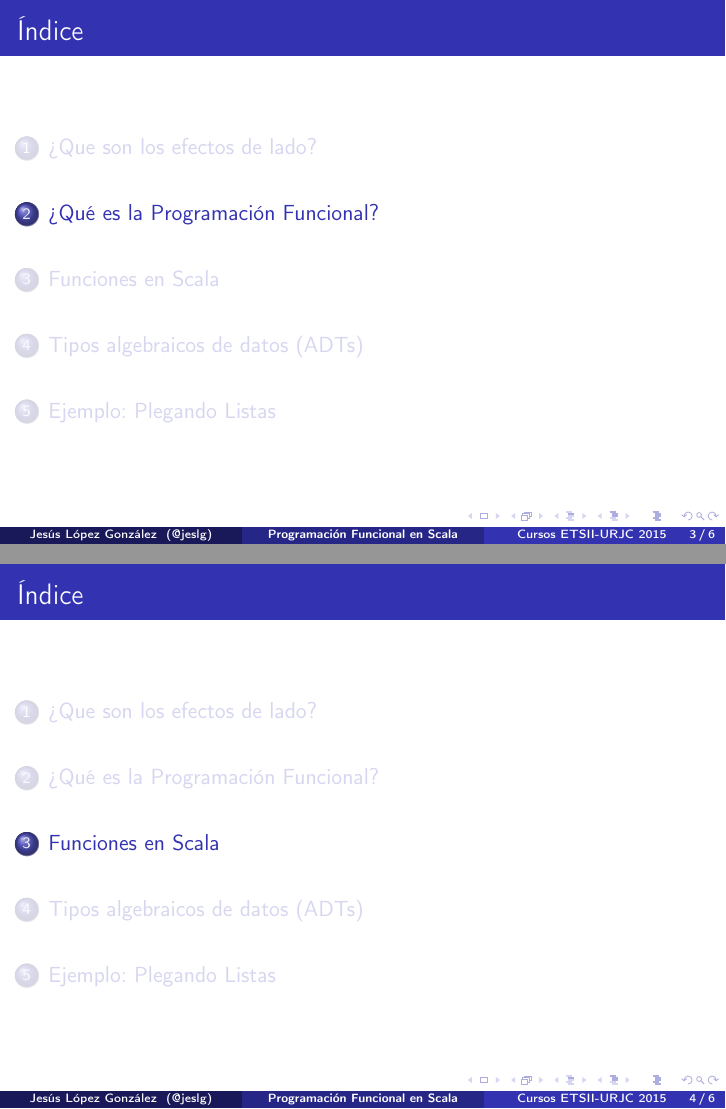
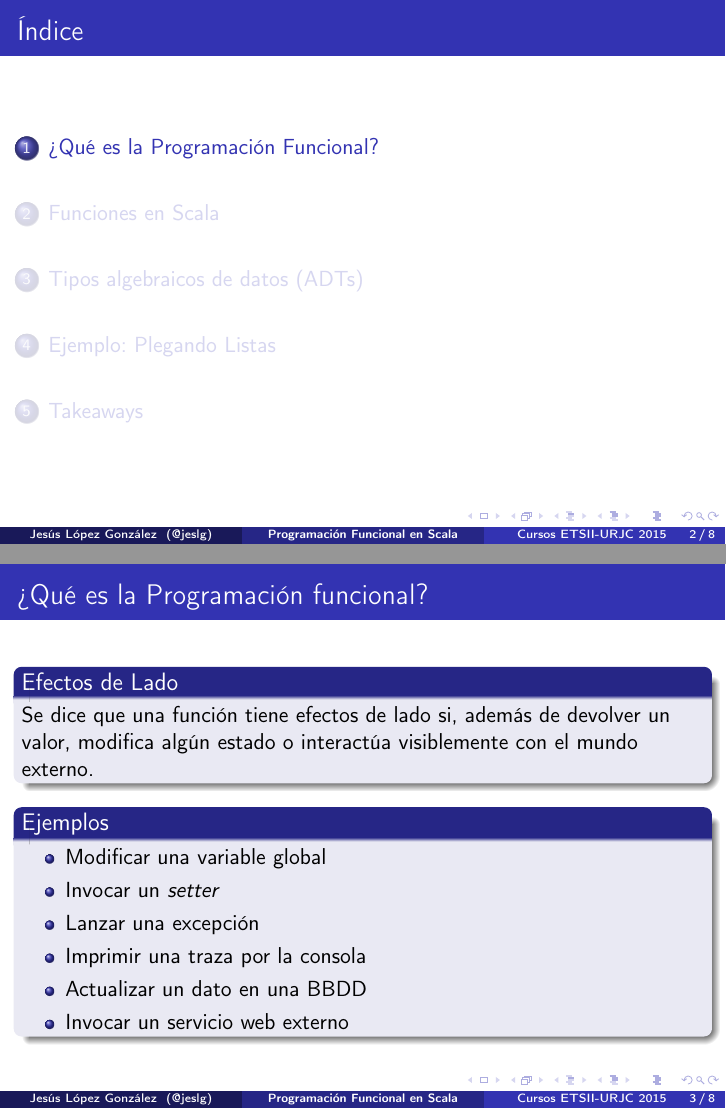
Before and after one commit to hablapps/training-urjc, LaTeX slides (scala/curso-urjc/tema2/tema2.tex): pages 3 and 4 of 6 before the commit and pages 2 and 3 of 8 after it, joined at a grey line. Compiled offline with pdfLaTeX; the source files are stored in an older character set and shown here as Unicode.

Commit message:
Nuevas ideas para el tema 2

```diff
--- a/scala/curso-urjc/tema2/tema2.tex
+++ b/scala/curso-urjc/tema2/tema2.tex
@@ -117,3 +113,25 @@
 \section{¿Qué es la Programación Funcional?}
 
-%% Función Pura
+\begin{frame}[fragile]
+  \frametitle{¿Qué es la Programación funcional?}
+
+  \begin{block}{Efectos de Lado}
+    Se dice que una función tiene efectos de lado si, además de
+    devolver un valor, modifica algún estado o interactúa visiblemente
+    con el mundo externo.
+  \end{block}
+
+  \begin{block}{Ejemplos}
+    \begin{itemize}
+    \item Modificar una variable global
+    \item Invocar un \emph{setter}
+    \item Lanzar una excepción
+    \item Imprimir una traza por la consola
+    \item Actualizar un dato en una BBDD
+    \item Invocar un servicio web externo
+    \end{itemize}
+  \end{block}
+\end{frame}
+
+\begin{frame}[fragile]
+  \frametitle{¿Qué es la Programación funcional?}
```
Also changed, not shown: scala/curso-urjc/tema2/tema2.pdf, scala/curso-urjc/tema2/tema2.tex (26 more changed lines).
